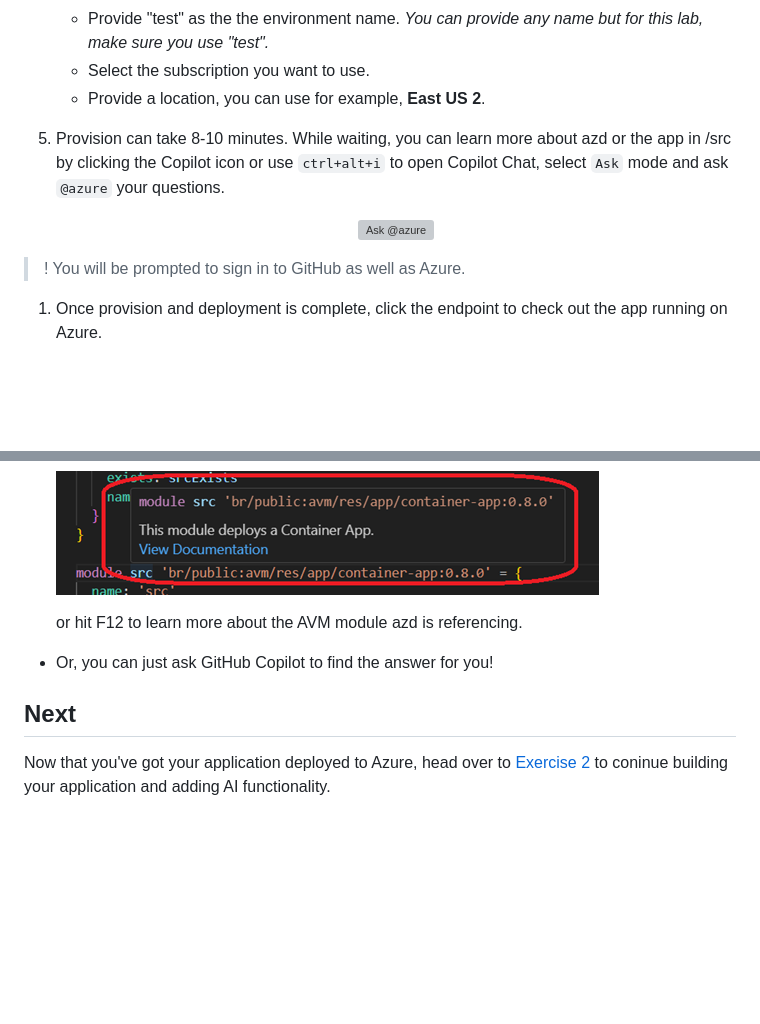
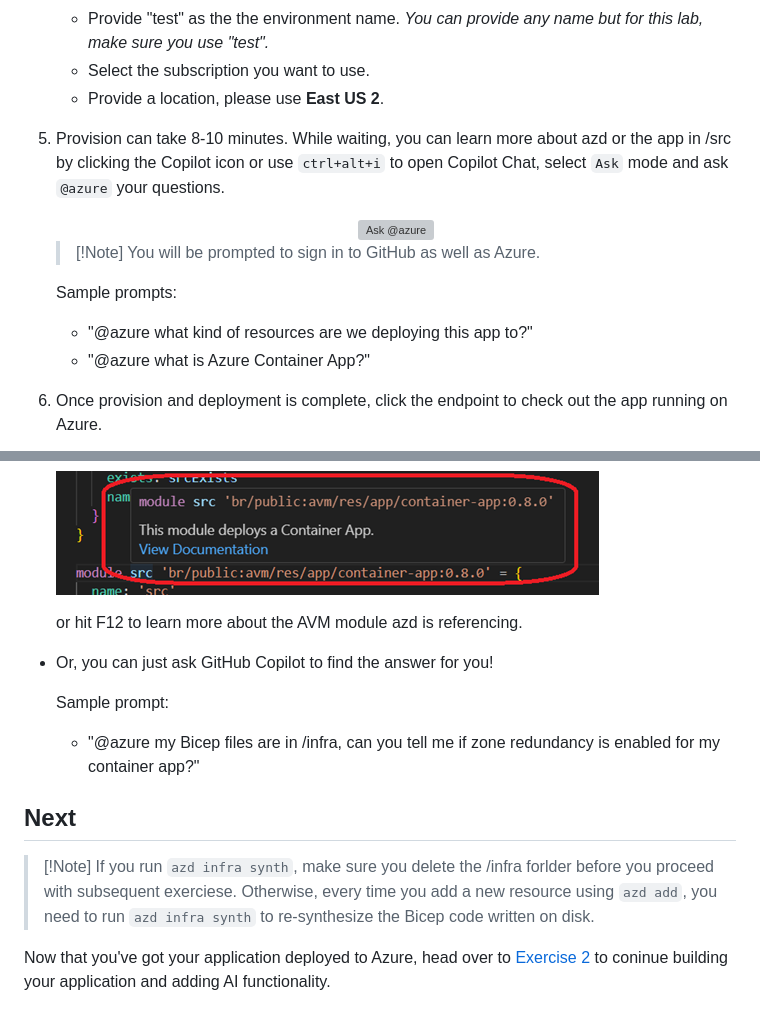
Before and after one commit to microsoft/build25-LAB309, a Markdown page: Lab-Instructions/1.Exercise-1.md, 2 parts joined by grey strips. GitHub-like rendering; blank space fills up the shorter version; grey boxes are pictures that could not be loaded.

```diff
--- a/Lab-Instructions/1.Exercise-1.md
+++ b/Lab-Instructions/1.Exercise-1.md
@@ -32,7 +32,7 @@ Once you complete this exercise, you will have your application deployed to Azur
 1. Run `azd up` to deploy the app to Azure.
     * Provide "test" as the the environment name. *You can provide any name but for this lab, make sure you use "test".*
     * Select the subscription you want to use.
-    * Provide a location, you can use for example, **East US 2**.
+    * Provide a location, please use **East US 2**.
 
 1. Provision can take 8-10 minutes. While waiting, you can learn more about azd or the app in /src by clicking the Copilot icon or use `ctrl+alt+i` to open Copilot Chat, select `Ask` mode and ask `@azure` your questions.
 
@@ -40,8 +40,11 @@ Once you complete this exercise, you will have your application deployed to Azur
         <img src="..\img\ask_at_azure.jpg" alt="Ask @azure" style="max-width: 75%; height: auto;">
     </div>
 
->! You will be prompted to sign in to GitHub as well as Azure.
+    > [!Note] You will be prompted to sign in to GitHub as well as Azure.
 
+    Sample prompts:
+    * "@azure what kind of resources are we deploying this app to?"
+    * "@azure what is Azure Container App?"
 
 1. Once provision and deployment is complete, click the endpoint to check out the app running on Azure.
 
@@ -89,5 +92,11 @@ Questions:
     or hit F12 to learn more about the AVM module azd is referencing.
 * Or, you can just ask GitHub Copilot to find the answer for you!
 
+    Sample prompt:
+    * "@azure my Bicep files are in /infra, can you tell me if zone redundancy is enabled for my container app?"
+
 ## Next
+
+> [!Note] If you run `azd infra synth`, make sure you delete the /infra forlder before you proceed with subsequent exerciese. Otherwise, every time you add a new resource using `azd add`, you need to run `azd infra synth` to re-synthesize the Bicep code written on disk.
+
 Now that you've got your application deployed to Azure, head over to [Exercise 2](/Lab-Instructions/2.Exercise-2.md) to coninue building your application and adding AI functionality.
```
Also changed, not shown: other parts of Lab-Instructions/1.Exercise-1.md (+1 -1 lines), Lab-Instructions/2.Exercise-2.md (+16 -2 lines), Lab-Instructions/3.Exercise-3.md (+1 -1 lines).
